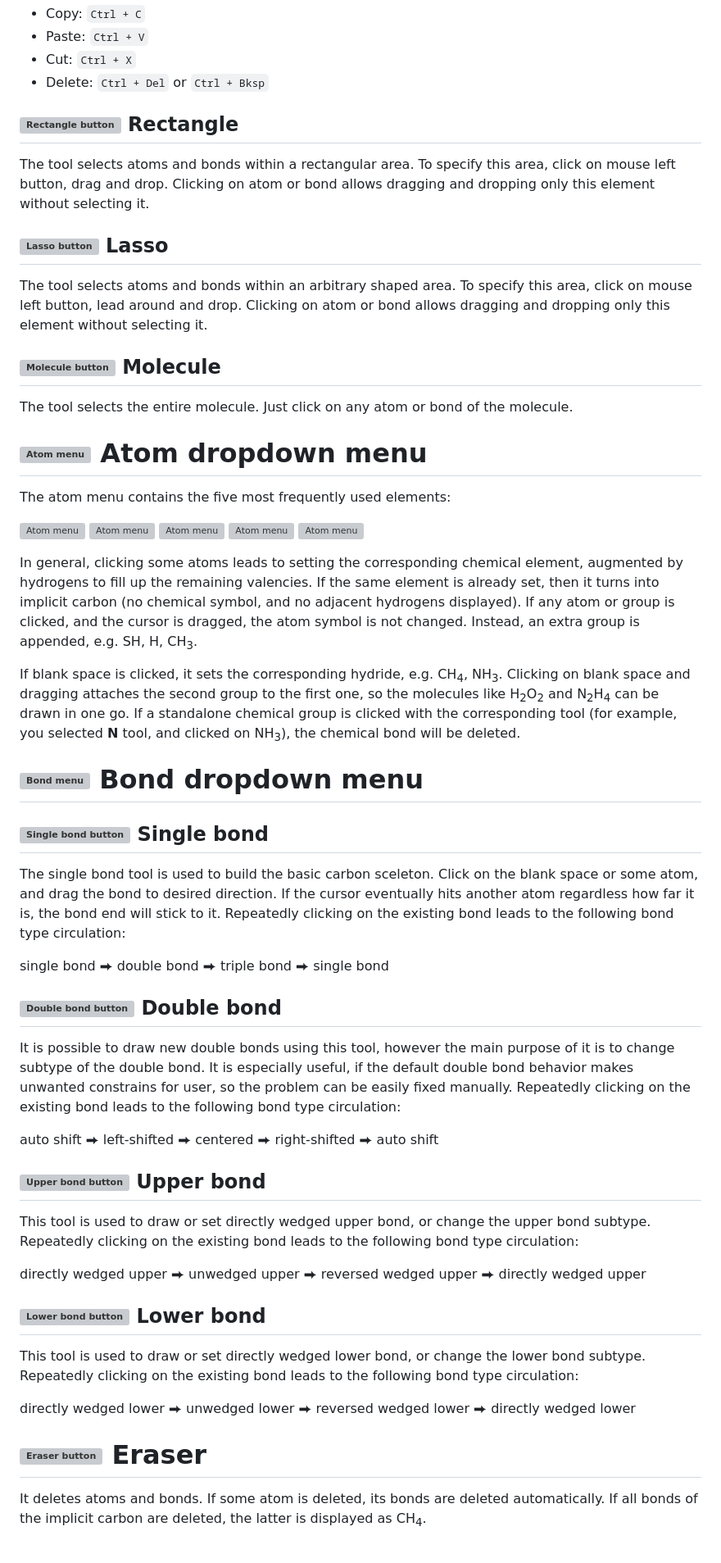
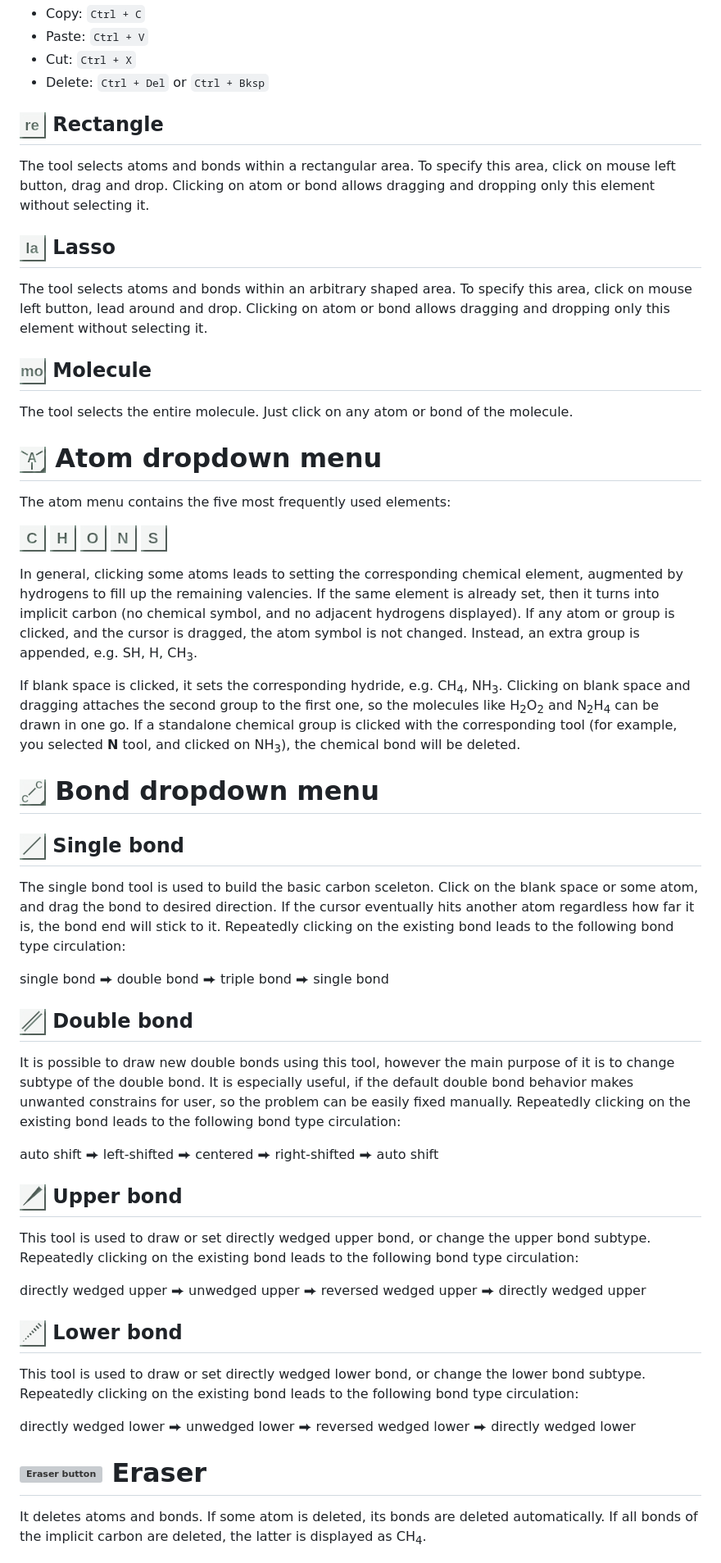
Before and after one commit to SergiiDudkin/ChemicalStructureEditor, a Markdown page: README.md, the part around one of its changes. Shown at 82% size. GitHub-like rendering; grey boxes are pictures that could not be loaded.

Commit message:
Fixed the image path

```diff
--- a/README.md
+++ b/README.md
@@ -50,25 +50,25 @@ can be executed precisely around the certain element.
 * Cut: `Ctrl + X`
 * Delete: `Ctrl + Del` or `Ctrl + Bksp`
 
-## ![Rectangle button](/home/sergii/Documents/Repos/ChemicalStructureEditor/assets/images/select_rect.png) Rectangle
+## ![Rectangle button](assets/images/select_rect.png) Rectangle
 The tool selects atoms and bonds within a rectangular area. To specify this area, click on mouse left button, drag and
 drop. Clicking on atom or bond allows dragging and dropping only this element without selecting it.
 
-## ![Lasso button](/home/sergii/Documents/Repos/ChemicalStructureEditor/assets/images/select_lasso.png) Lasso
+## ![Lasso button](assets/images/select_lasso.png) Lasso
 The tool selects atoms and bonds within an arbitrary shaped area. To specify this area, click on mouse left button, lead
 around and drop. Clicking on atom or bond allows dragging and dropping only this element without selecting it.
 
-## ![Molecule button](/home/sergii/Documents/Repos/ChemicalStructureEditor/assets/images/select_mol.png) Molecule
+## ![Molecule button](assets/images/select_mol.png) Molecule
 The tool selects the entire molecule. Just click on any atom or bond of the molecule.
 
-# ![Atom menu](/home/sergii/Documents/Repos/ChemicalStructureEditor/assets/images/atom.png) Atom dropdown menu
+# ![Atom menu](assets/images/atom.png) Atom dropdown menu
 The atom menu contains the five most frequently used elements:
 
-![Atom menu](/home/sergii/Documents/Repos/ChemicalStructureEditor/assets/images/C.png)
-![Atom menu](/home/sergii/Documents/Repos/ChemicalStructureEditor/assets/images/H.png)
-![Atom menu](/home/sergii/Documents/Repos/ChemicalStructureEditor/assets/images/O.png)
-![Atom menu](/home/sergii/Documents/Repos/ChemicalStructureEditor/assets/images/N.png)
-![Atom menu](/home/sergii/Documents/Repos/ChemicalStructureEditor/assets/images/S.png)
+![Atom menu](assets/images/C.png)
+![Atom menu](assets/images/H.png)
+![Atom menu](assets/images/O.png)
+![Atom menu](assets/images/N.png)
+![Atom menu](assets/images/S.png)
 
 In general, clicking some atoms leads to setting the corresponding chemical element, augmented by hydrogens to fill up
 the remaining valencies. If the same element is already set,
@@ -82,16 +82,16 @@ the second group to the first one, so the molecules like H<sub>2</sub>O<sub>2</s
 be drawn in one go. If a standalone chemical group is clicked with the corresponding tool (for example, you selected
 __N__ tool, and clicked on NH<sub>3</sub>), the chemical bond will be deleted.
 
-# ![Bond menu](/home/sergii/Documents/Repos/ChemicalStructureEditor/assets/images/bond.png) Bond dropdown menu
+# ![Bond menu](assets/images/bond.png) Bond dropdown menu
 
-## ![Single bond button](/home/sergii/Documents/Repos/ChemicalStructureEditor/assets/images/single_bond.png) Single bond
+## ![Single bond button](assets/images/single_bond.png) Single bond
 The single bond tool is used to build the basic carbon sceleton. Click on the blank space or some atom, and drag the
 bond to desired direction. If the cursor eventually hits another atom regardless how far it is, the bond end will stick
 to it. Repeatedly clicking on the existing bond leads to the following bond type circulation:
 
 single bond ⮕ double bond ⮕ triple bond ⮕ single bond
 
-## ![Double bond button](/home/sergii/Documents/Repos/ChemicalStructureEditor/assets/images/double_bond.png) Double bond
+## ![Double bond button](assets/images/double_bond.png) Double bond
 It is possible to draw new double bonds using this tool, however the main purpose of it is to change subtype of the
 double bond. It is especially useful, if the default double bond behavior makes unwanted constrains for user, so the
 problem can
@@ -99,13 +99,13 @@ be easily fixed manually. Repeatedly clicking on the existing bond leads to the
 
 auto shift ⮕ left-shifted ⮕ centered ⮕ right-shifted ⮕ auto shift
 
-## ![Upper bond button](/home/sergii/Documents/Repos/ChemicalStructureEditor/assets/images/upper_bond.png) Upper bond
+## ![Upper bond button](assets/images/upper_bond.png) Upper bond
 This tool is used to draw or set directly wedged upper bond, or change the upper bond subtype. Repeatedly clicking on
 the existing bond leads to the following bond type circulation:
 
 directly wedged upper ⮕ unwedged upper ⮕ reversed wedged upper ⮕ directly wedged upper
 
-## ![Lower bond button](/home/sergii/Documents/Repos/ChemicalStructureEditor/assets/images/lower_bond.png) Lower bond
+## ![Lower bond button](assets/images/lower_bond.png) Lower bond
 This tool is used to draw or set directly wedged lower bond, or change the lower bond subtype. Repeatedly clicking on
 the existing bond leads to the following bond type circulation:
 
```
Also changed, not shown: other parts of README.md (+11 -11 lines).
